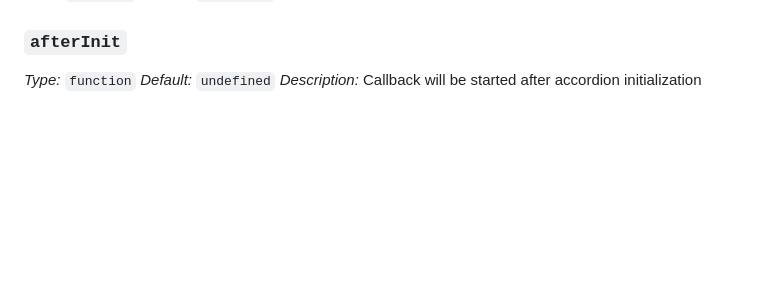
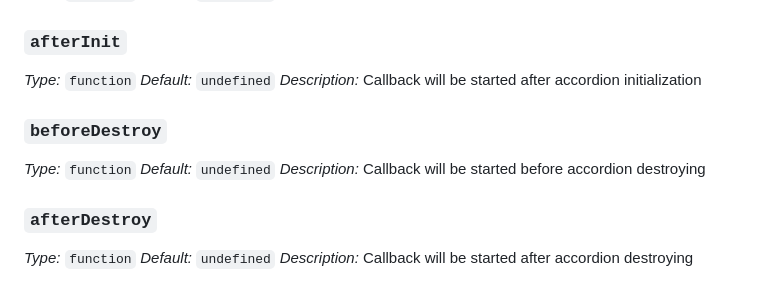
Before and after one commit to DigitalButlersOrganization/DB-DigitalButlers-Accordions, a Markdown page: README.md, the part around the change. GitHub-like rendering; blank space fills up the shorter version.

```diff
--- a/README.md
+++ b/README.md
@@ -139,3 +139,15 @@ _Description:_ Callback will be started before accordion initialization
 _Type:_ `function`
 _Default:_ `undefined`
 _Description:_ Callback will be started after accordion initialization
+
+### `beforeDestroy`
+
+_Type:_ `function`
+_Default:_ `undefined`
+_Description:_ Callback will be started before accordion destroying
+
+### `afterDestroy`
+
+_Type:_ `function`
+_Default:_ `undefined`
+_Description:_ Callback will be started after accordion destroying
```
